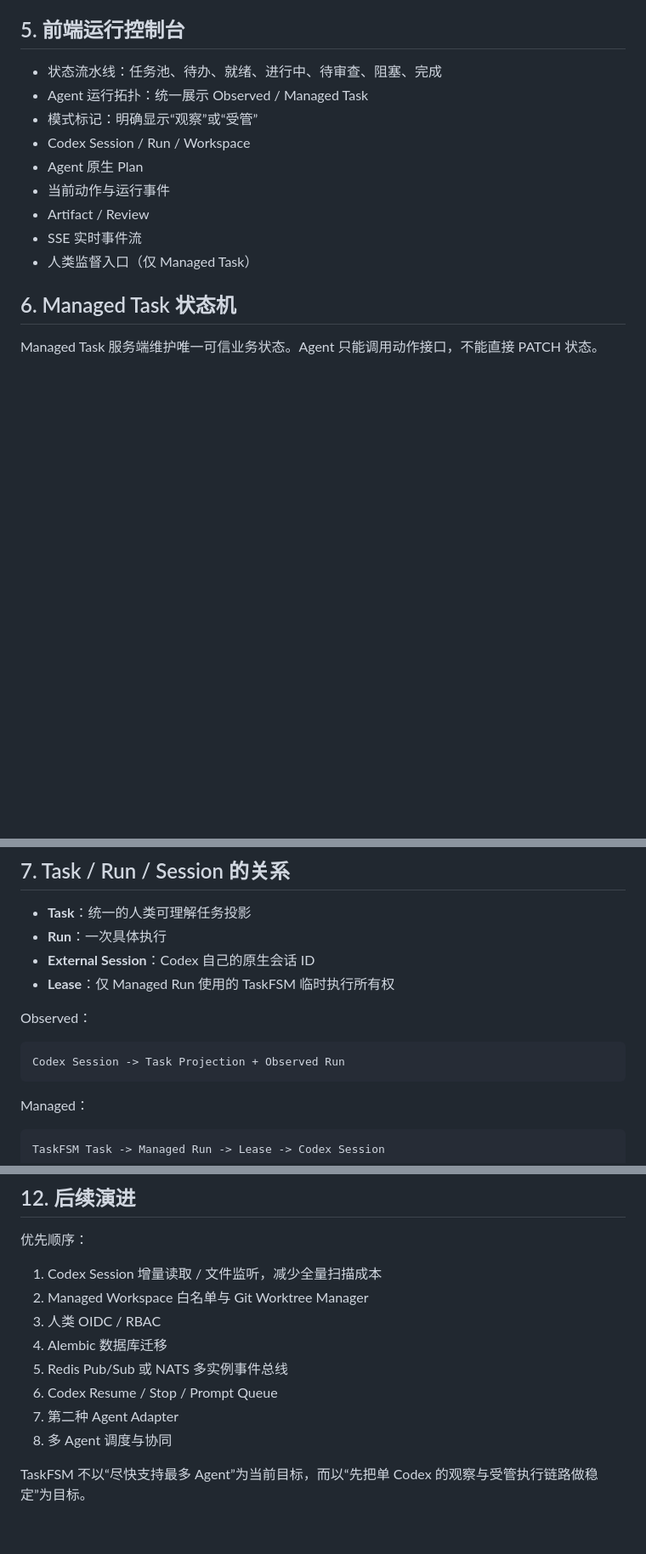
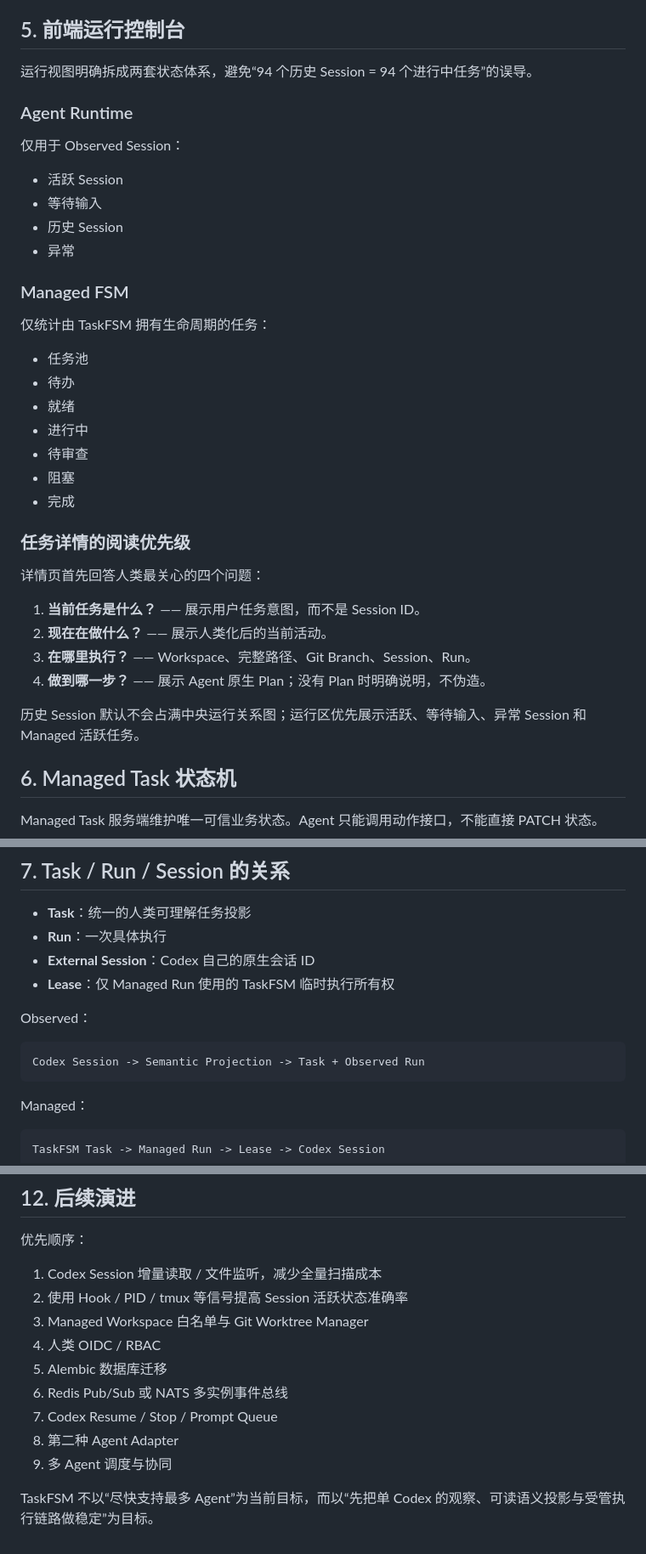
Before and after one commit to Humor-Bin/TaskFSM, a Markdown page: docs/功能说明.md, 3 parts joined by grey strips. Shown at 85% size. GitHub-like rendering; blank space fills up the shorter version.

````diff
--- a/docs/功能说明.md
+++ b/docs/功能说明.md
@@ -104,15 +145,37 @@ Skill 负责规定操作顺序，MCP 负责真实业务动作，Runner 负责进
 Codex 内部 todo / plan 只作为 Run 的执行细节展示，不自动转换为 TaskFSM 子任务，也不直接计算业务状态。
 
 ## 5. 前端运行控制台
-- 状态流水线：任务池、待办、就绪、进行中、待审查、阻塞、完成
-- Agent 运行拓扑：统一展示 Observed / Managed Task
-- 模式标记：明确显示“观察”或“受管”
-- Codex Session / Run / Workspace
-- Agent 原生 Plan
-- 当前动作与运行事件
-- Artifact / Review
-- SSE 实时事件流
-- 人类监督入口（仅 Managed Task）
+运行视图明确拆成两套状态体系，避免“94 个历史 Session = 94 个进行中任务”的误导。
+
+### Agent Runtime
+仅用于 Observed Session：
+
+- 活跃 Session
+- 等待输入
+- 历史 Session
+- 异常
+
+### Managed FSM
+仅统计由 TaskFSM 拥有生命周期的任务：
+
+- 任务池
+- 待办
+- 就绪
+- 进行中
+- 待审查
+- 阻塞
+- 完成
+
+### 任务详情的阅读优先级
+
+详情页首先回答人类最关心的四个问题：
+
+1. **当前任务是什么？** —— 展示用户任务意图，而不是 Session ID。
+2. **现在在做什么？** —— 展示人类化后的当前活动。
+3. **在哪里执行？** —— Workspace、完整路径、Git Branch、Session、Run。
+4. **做到哪一步？** —— 展示 Agent 原生 Plan；没有 Plan 时明确说明，不伪造。
+
+历史 Session 默认不会占满中央运行关系图；运行区优先展示活跃、等待输入、异常 Session 和 Managed 活跃任务。
 
 ## 6. Managed Task 状态机
 Managed Task 服务端维护唯一可信业务状态。Agent 只能调用动作接口，不能直接 PATCH 状态。
@@ -136,7 +199,7 @@ Observed Task 不使用上述调度状态机作为权威来源。
 Observed：
 
 ```text
-Codex Session -> Task Projection + Observed Run
+Codex Session -> Semantic Projection -> Task + Observed Run
 ```
 
 Managed：
@@ -188,12 +252,13 @@ Runtime Event 只能影响运行视图；只有 Domain Action 可以改变 Manag
 优先顺序：
 
 1. Codex Session 增量读取 / 文件监听，减少全量扫描成本
-2. Managed Workspace 白名单与 Git Worktree Manager
-3. 人类 OIDC / RBAC
-4. Alembic 数据库迁移
-5. Redis Pub/Sub 或 NATS 多实例事件总线
-6. Codex Resume / Stop / Prompt Queue
-7. 第二种 Agent Adapter
-8. 多 Agent 调度与协同
+2. 使用 Hook / PID / tmux 等信号提高 Session 活跃状态准确率
+3. Managed Workspace 白名单与 Git Worktree Manager
+4. 人类 OIDC / RBAC
+5. Alembic 数据库迁移
+6. Redis Pub/Sub 或 NATS 多实例事件总线
+7. Codex Resume / Stop / Prompt Queue
+8. 第二种 Agent Adapter
+9. 多 Agent 调度与协同
 
-TaskFSM 不以“尽快支持最多 Agent”为当前目标，而以“先把单 Codex 的观察与受管执行链路做稳定”为目标。
+TaskFSM 不以“尽快支持最多 Agent”为当前目标，而以“先把单 Codex 的观察、可读语义投影与受管执行链路做稳定”为目标。
````
Also changed, not shown: other parts of docs/功能说明.md (+51 -9 lines).
